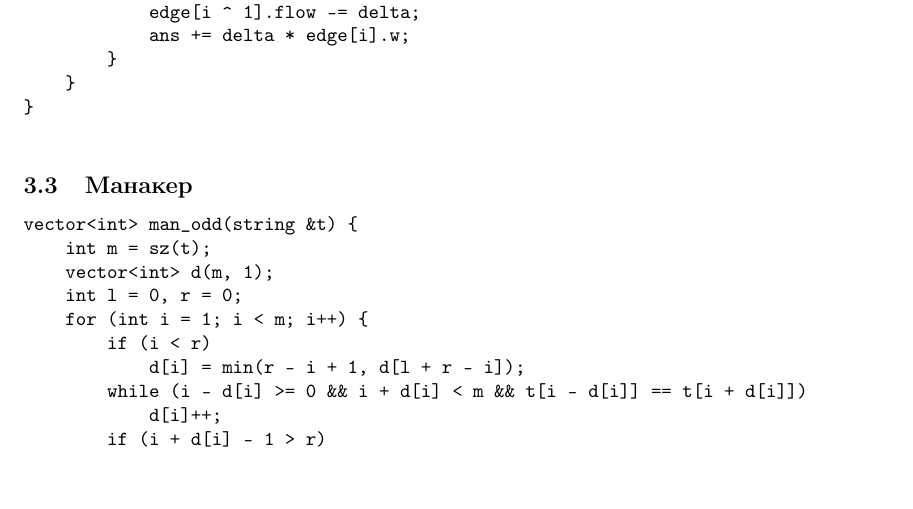
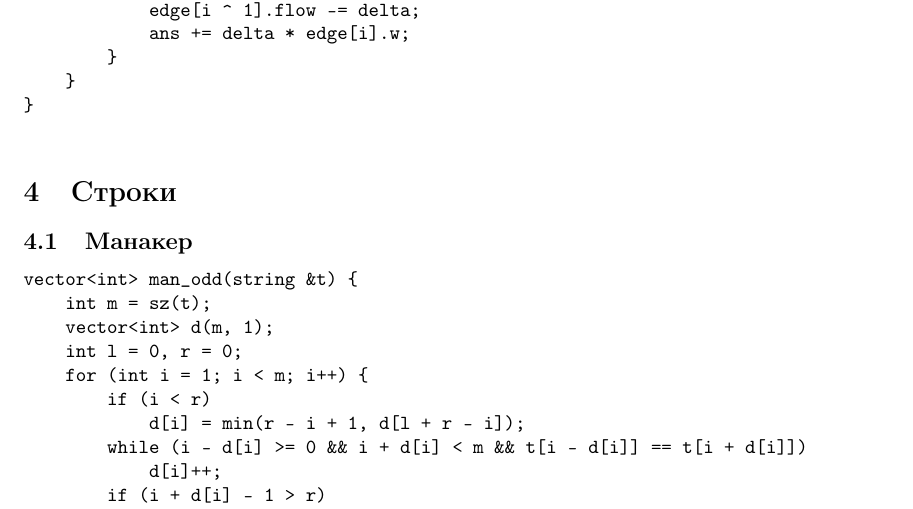
Before and after one commit to PaulRalnikov/teambook, a LaTeX document (teambook.tex): part of page 7 of 7 before the commit and part of page 7 of 8 after it, cut so that both start at the same text, the shorter picture padded with empty space. Compiled offline with pdfLaTeX.

Commit message:
fixed Manacher

```diff
--- a/teambook.tex
+++ b/teambook.tex
@@ -300,6 +300,7 @@ ll getFlow() {
 }
     \end{verbatim}
 
+    \section{Строки}
     \subsection{Манакер}
 
     \begin{verbatim}
```
Also changed, not shown: teambook.pdf.
